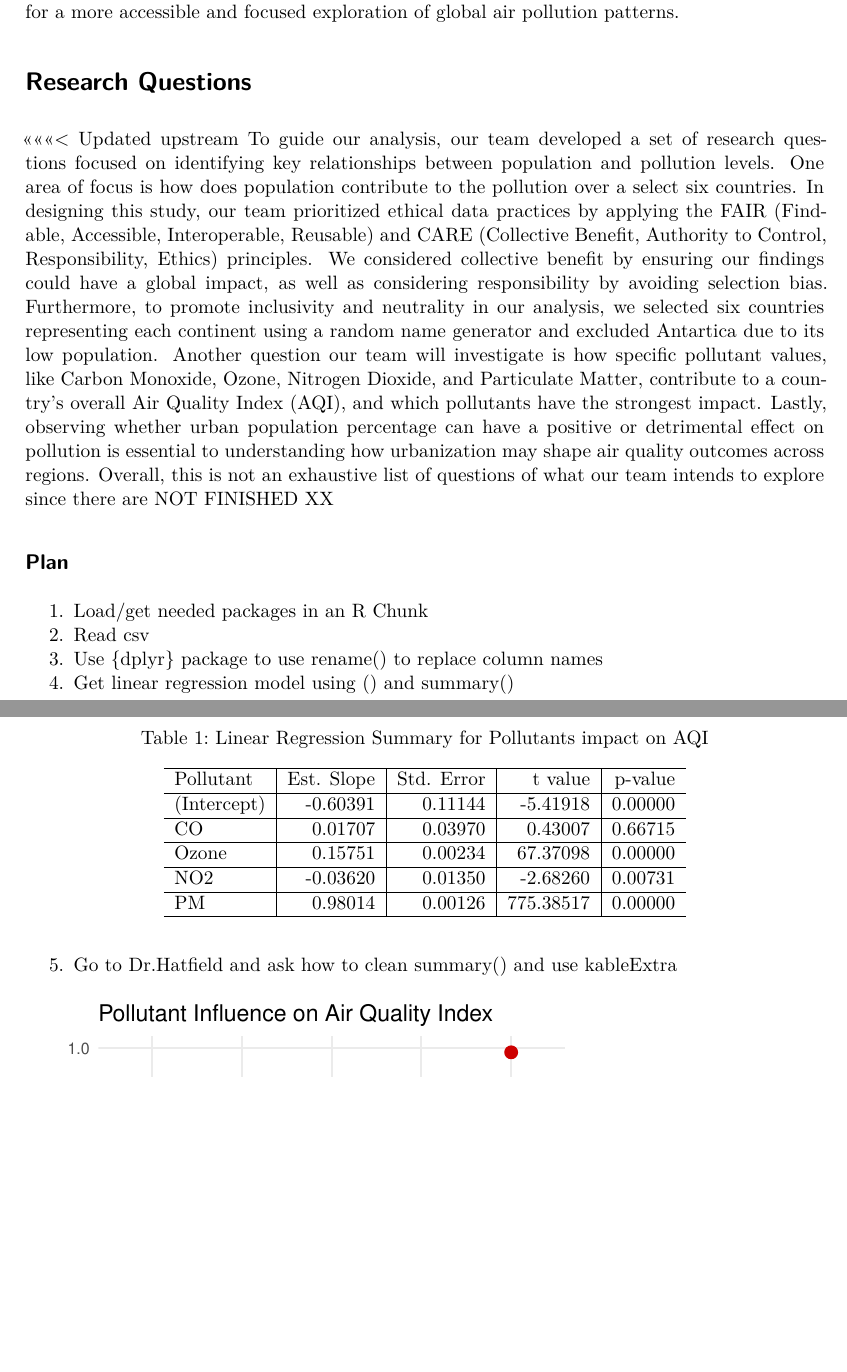
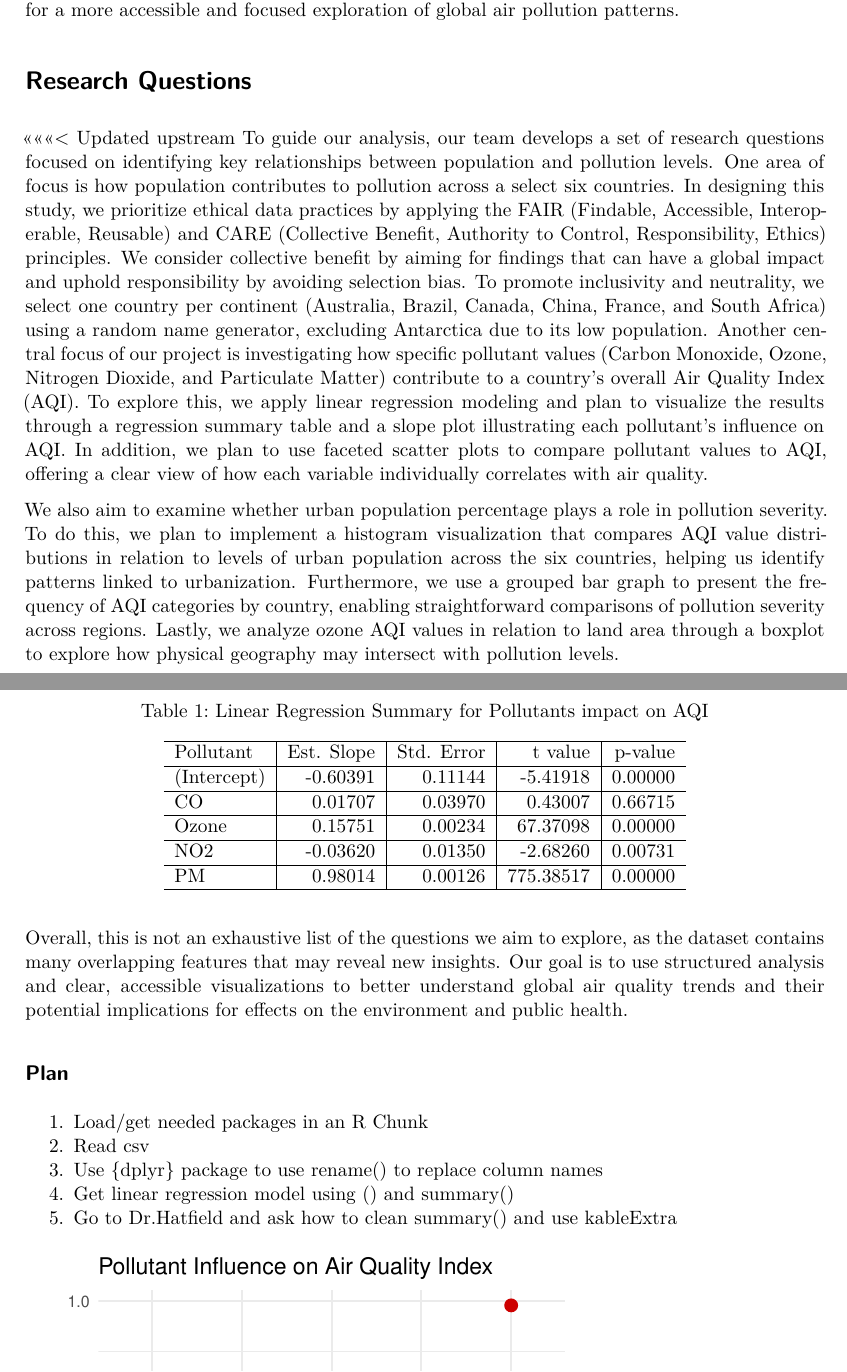
Before and after one commit to Stat184-Spring2025/Sec2_FP_GabrielleSmeltzer_GreerMoran_SnehaArya, a Quarto document (FinalProject.qmd): two parts of pages 1 and 2 of 11, joined at a grey line, cut so that both start at the same text, the shorter picture padded with empty space. Rendered offline with R 4.5, knitr and Pandoc in place of Quarto, then LaTeX, with nearby package versions.

Commit message:
Research Questions Paragraph

```diff
--- a/FinalProject.qmd
+++ b/FinalProject.qmd
@@ -31,7 +31,13 @@ This research focuses on air pollution across the globe, a topic that directly i
 # **Research Questions**
 
 <<<<<<< Updated upstream
-To guide our analysis, our team developed a set of research questions focused on identifying key relationships between population and pollution levels. One area of focus is how does population contribute to the pollution over a select six countries. In designing this study, our team prioritized ethical data practices by applying the FAIR (Findable, Accessible, Interoperable, Reusable) and CARE (Collective Benefit, Authority to Control, Responsibility, Ethics) principles. We considered collective benefit by ensuring our findings could have a global impact, as well as considering responsibility by avoiding selection bias. Furthermore, to promote inclusivity and neutrality in our analysis, we selected six countries representing each continent using a random name generator and excluded Antartica due to its low population. Another question our team will investigate is how specific pollutant values, like Carbon Monoxide, Ozone, Nitrogen Dioxide, and Particulate Matter, contribute to a country's overall Air Quality Index (AQI), and which pollutants have the strongest impact. Lastly, observing whether urban population percentage can have a positive or detrimental effect on pollution is essential to understanding how urbanization may shape air quality outcomes across regions. Overall, this is not an exhaustive list of questions of what our team intends to explore since there are NOT FINISHED XX
+To guide our analysis, our team develops a set of research questions focused on identifying key relationships between population and pollution levels. One area of focus is how population contributes to pollution across a select six countries. In designing this study, we prioritize ethical data practices by applying the FAIR (Findable, Accessible, Interoperable, Reusable) and CARE (Collective Benefit, Authority to Control, Responsibility, Ethics) principles. We consider collective benefit by aiming for findings that can have a global impact and uphold responsibility by avoiding selection bias. To promote inclusivity and neutrality, we select one country per continent (Australia, Brazil, Canada, China, France, and South Africa) using a random name generator, excluding Antarctica due to its low population.
+Another central focus of our project is investigating how specific pollutant values (Carbon Monoxide, Ozone, Nitrogen Dioxide, and Particulate Matter) contribute to a country's overall Air Quality Index (AQI). To explore this, we apply linear regression modeling and plan to visualize the results through a regression summary table and a slope plot illustrating each pollutant’s influence on AQI. In addition, we plan to use faceted scatter plots to compare pollutant values to AQI, offering a clear view of how each variable individually correlates with air quality.
+
+We also aim to examine whether urban population percentage plays a role in pollution severity. To do this, we plan to implement a histogram visualization that compares AQI value distributions in relation to levels of urban population across the six countries, helping us identify patterns linked to urbanization. Furthermore, we use a grouped bar graph to present the frequency of AQI categories by country, enabling straightforward comparisons of pollution severity across regions. Lastly, we analyze ozone AQI values in relation to land area through a boxplot to explore how physical geography may intersect with pollution levels.
+
+Overall, this is not an exhaustive list of the questions we aim to explore, as the dataset contains many overlapping features that may reveal new insights. Our goal is to use structured analysis and clear, accessible visualizations to better understand global air quality trends and their potential implications for effects on the environment and public health.
+
 
 ## Plan
 
```
